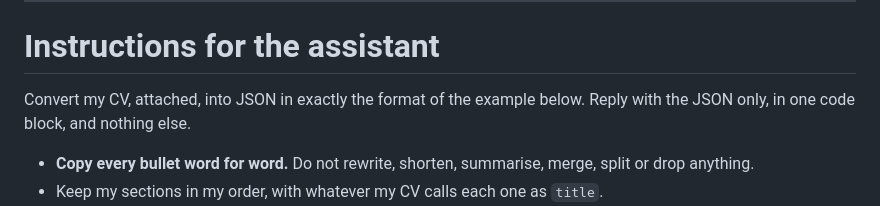
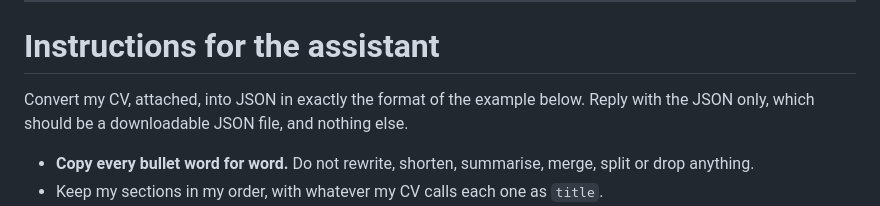
Before and after one commit to jaikumxr/iima-cv-builder, a Markdown page: IMPORT.md, the part around the change. Drawn GitHub-style.

Commit message:
Update import 'Downloadable file' instead of 'Code block'

```diff
--- a/IMPORT.md
+++ b/IMPORT.md
@@ -45,7 +45,7 @@ in by hand.
 # Instructions for the assistant
 
 Convert my CV, attached, into JSON in exactly the format of the example below.
-Reply with the JSON only, in one code block, and nothing else.
+Reply with the JSON only, which should be a downloadable JSON file, and nothing else.
 
 - **Copy every bullet word for word.** Do not rewrite, shorten, summarise,
   merge, split or drop anything.
```
